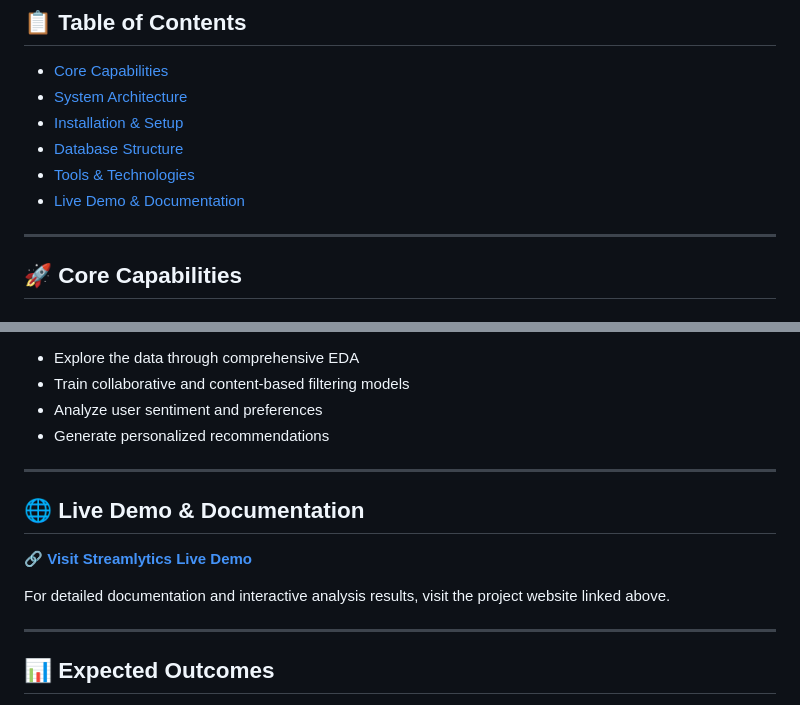
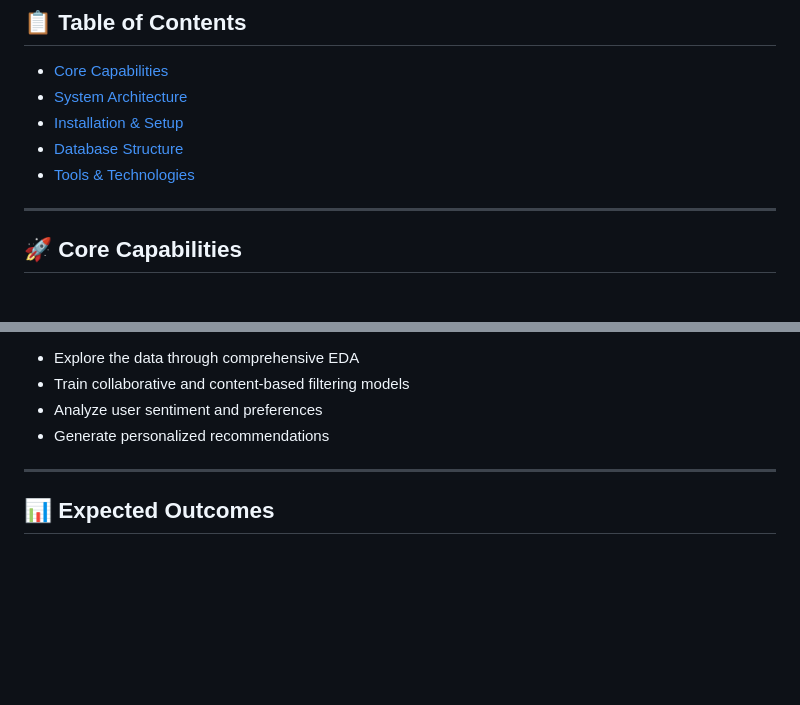
Before and after one commit to sujalprajapati979-png/streamlytics, a Markdown page: README.md, 2 parts joined by grey strips. Rendered like a GitHub page; blank space fills up the shorter version.

```diff
--- a/README.md
+++ b/README.md
@@ -17,7 +17,6 @@ Streamlytics is an intelligent content recommendation and sentiment analytics pl
 - [Installation & Setup](#-installation--setup)
 - [Database Structure](#-database-structure)
 - [Tools & Technologies](#-tools--technologies)
-- [Live Demo & Documentation](#-live-demo--documentation)
 
 ---
 
@@ -181,14 +180,6 @@ Open the notebooks in the `notebooks/` directory and run them sequentially to:
 
 ---
 
-## 🌐 Live Demo & Documentation
-
-🔗 **[Visit Streamlytics Live Demo](https://sujalprajapati979-png.github.io/streamlytics/)**
-
-For detailed documentation and interactive analysis results, visit the project website linked above.
-
----
-
 ## 📊 Expected Outcomes
 
 - Increased user engagement through highly personalized content recommendations
```
